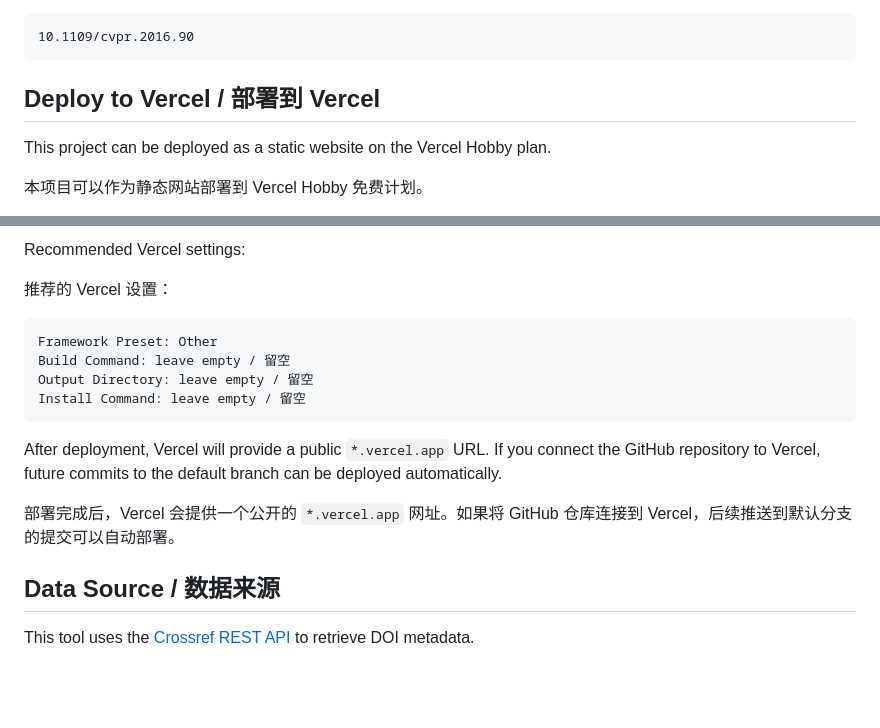
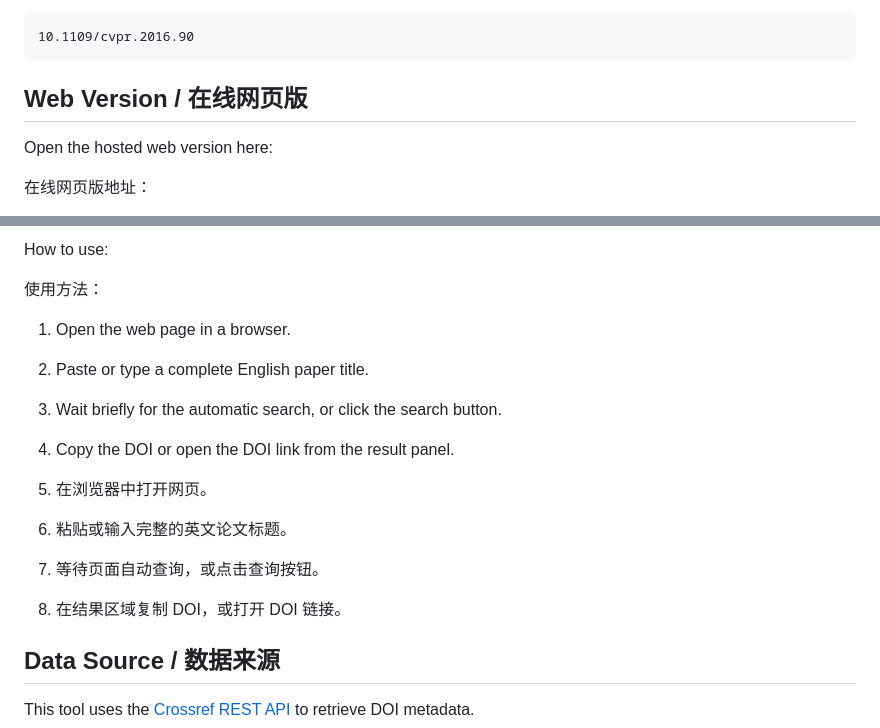
Before and after one commit to liugithub007/doi-quick-search, a Markdown page: README.md, 2 parts joined by grey strips. Drawn GitHub-style; blank space fills up the shorter version.

Commit message:
Document hosted web version

````diff
--- a/README.md
+++ b/README.md
@@ -44,9 +44,9 @@ Expected DOI / 预期 DOI：
 10.1109/cvpr.2016.90
 ```
 
-## Deploy to Vercel / 部署到 Vercel
+## Web Version / 在线网页版
 
-This project can be deployed as a static website on the Vercel Hobby plan.
+Open the hosted web version here:
 
-本项目可以作为静态网站部署到 Vercel Hobby 免费计划。
+在线网页版地址：
 
@@ -54,18 +54,17 @@ This project can be deployed as a static website on the Vercel Hobby plan.
 
-Recommended Vercel settings:
+How to use:
 
-推荐的 Vercel 设置：
+使用方法：
 
-```text
-Framework Preset: Other
-Build Command: leave empty / 留空
-Output Directory: leave empty / 留空
-Install Command: leave empty / 留空
-```
+1. Open the web page in a browser.
+2. Paste or type a complete English paper title.
+3. Wait briefly for the automatic search, or click the search button.
+4. Copy the DOI or open the DOI link from the result panel.
 
-After deployment, Vercel will provide a public `*.vercel.app` URL. If you connect the GitHub repository to Vercel, future commits to the default branch can be deployed automatically.
-
-部署完成后，Vercel 会提供一个公开的 `*.vercel.app` 网址。如果将 GitHub 仓库连接到 Vercel，后续推送到默认分支的提交可以自动部署。
+1. 在浏览器中打开网页。
+2. 粘贴或输入完整的英文论文标题。
+3. 等待页面自动查询，或点击查询按钮。
+4. 在结果区域复制 DOI，或打开 DOI 链接。
 
 ## Data Source / 数据来源
 
````
Also changed, not shown: other parts of README.md (+1 -1 lines).
